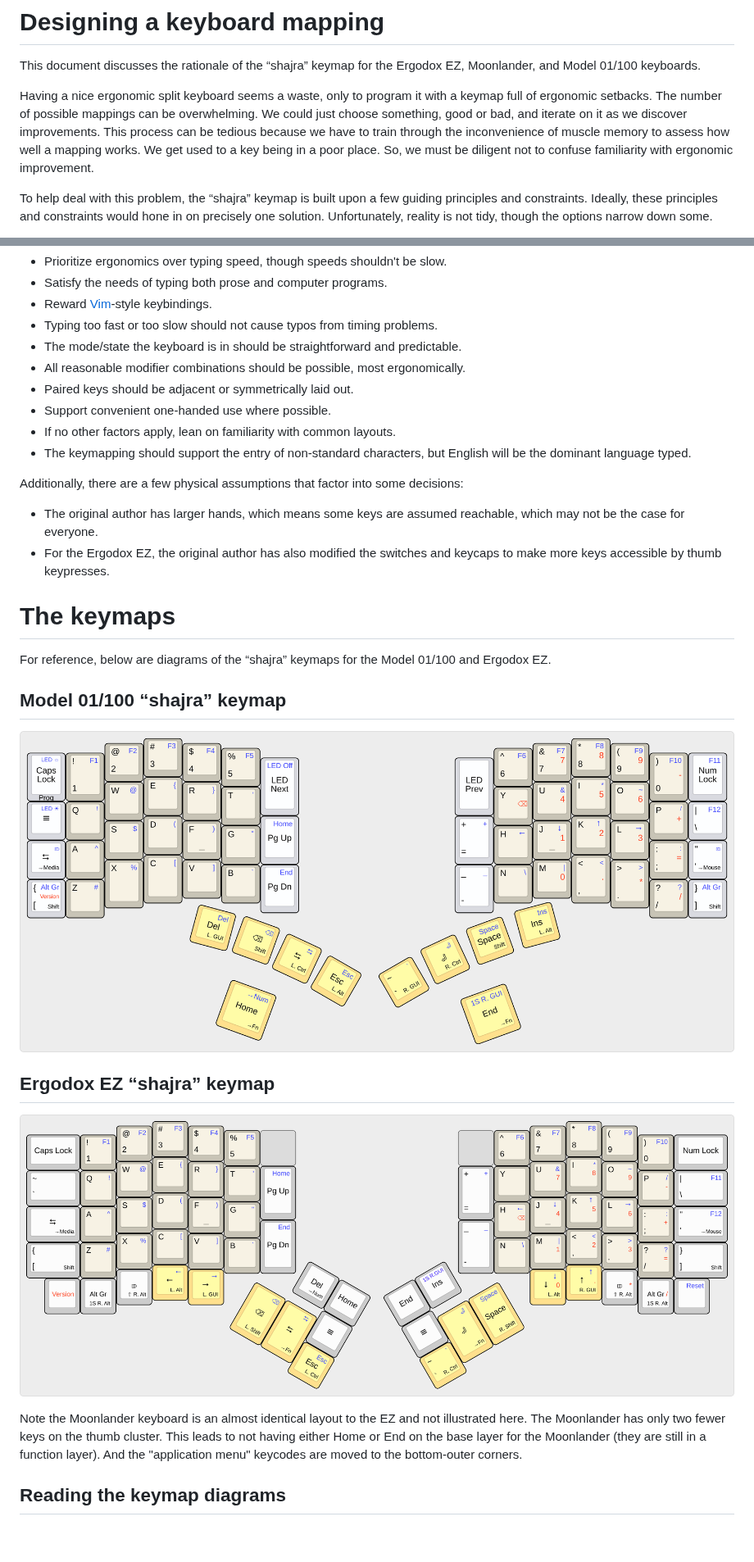
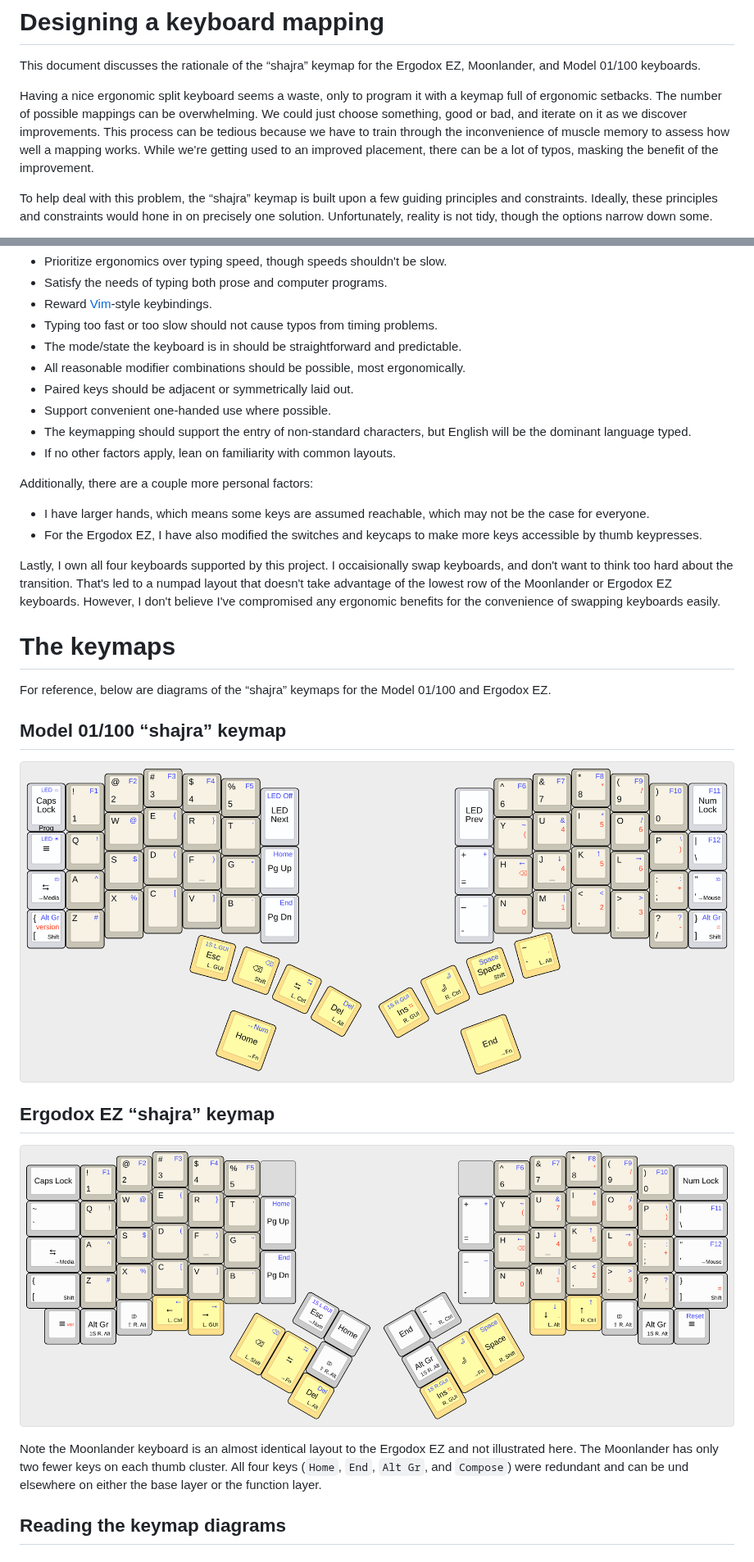
Before and after one commit to shajra/shajra-keyboards, a Markdown page: doc/design.md, 2 parts joined by grey strips. Shown at 82% size. Rendered like a GitHub page; pictures changed too: doc/ergodox-ez-shajra-layout.png, doc/model-100-shajra-layout.png; blank space fills up the shorter version.

Commit message:
Tweak keymaps

```diff
--- a/doc/design.md
+++ b/doc/design.md
@@ -24,7 +24,7 @@
 
 This document discusses the rationale of the “shajra” keymap for the Ergodox EZ, Moonlander, and Model 01/100 keyboards.
 
-Having a nice ergonomic split keyboard seems a waste, only to program it with a keymap full of ergonomic setbacks. The number of possible mappings can be overwhelming. We could just choose something, good or bad, and iterate on it as we discover improvements. This process can be tedious because we have to train through the inconvenience of muscle memory to assess how well a mapping works. We get used to a key being in a poor place. So, we must be diligent not to confuse familiarity with ergonomic improvement.
+Having a nice ergonomic split keyboard seems a waste, only to program it with a keymap full of ergonomic setbacks. The number of possible mappings can be overwhelming. We could just choose something, good or bad, and iterate on it as we discover improvements. This process can be tedious because we have to train through the inconvenience of muscle memory to assess how well a mapping works. While we're getting used to an improved placement, there can be a lot of typos, masking the benefit of the improvement.
 
 To help deal with this problem, the “shajra” keymap is built upon a few guiding principles and constraints. Ideally, these principles and constraints would hone in on precisely one solution. Unfortunately, reality is not tidy, though the options narrow down some.
 
@@ -42,13 +42,15 @@ Here's a list of some guiding principles that have some cascading impact on how
 -   All reasonable modifier combinations should be possible, most ergonomically.
 -   Paired keys should be adjacent or symmetrically laid out.
 -   Support convenient one-handed use where possible.
+-   The keymapping should support the entry of non-standard characters, but English will be the dominant language typed.
 -   If no other factors apply, lean on familiarity with common layouts.
--   The keymapping should support the entry of non-standard characters, but English will be the dominant language typed.
 
-Additionally, there are a few physical assumptions that factor into some decisions:
+Additionally, there are a couple more personal factors:
 
--   The original author has larger hands, which means some keys are assumed reachable, which may not be the case for everyone.
--   For the Ergodox EZ, the original author has also modified the switches and keycaps to make more keys accessible by thumb keypresses.
+-   I have larger hands, which means some keys are assumed reachable, which may not be the case for everyone.
+-   For the Ergodox EZ, I have also modified the switches and keycaps to make more keys accessible by thumb keypresses.
+
+Lastly, I own all four keyboards supported by this project. I occaisionally swap keyboards, and don't want to think too hard about the transition. That's led to a numpad layout that doesn't take advantage of the lowest row of the Moonlander or Ergodox EZ keyboards. However, I don't believe I've compromised any ergonomic benefits for the convenience of swapping keyboards easily.
 
 # The keymaps<a id="sec-3"></a>
 
@@ -62,7 +64,7 @@ For reference, below are diagrams of the “shajra” keymaps for the Model 01/1
 
 ![img](./ergodox-ez-shajra-layout.png)
 
-Note the Moonlander keyboard is an almost identical layout to the EZ and not illustrated here. The Moonlander has only two fewer keys on the thumb cluster. This leads to not having either Home or End on the base layer for the Moonlander (they are still in a function layer). And the "application menu" keycodes are moved to the bottom-outer corners.
+Note the Moonlander keyboard is an almost identical layout to the Ergodox EZ and not illustrated here. The Moonlander has only two fewer keys on each thumb cluster. All four keys (`Home`, `End`, `Alt Gr`, and `Compose`) were redundant and can be und elsewhere on either the base layer or the function layer.
 
 ## Reading the keymap diagrams<a id="sec-3-3"></a>
 
```
Also changed, not shown: other parts of doc/design.md (+24 -24 lines), README.md (+15 -15 lines), support/images.md (+2 -2 lines), 7 other files.
